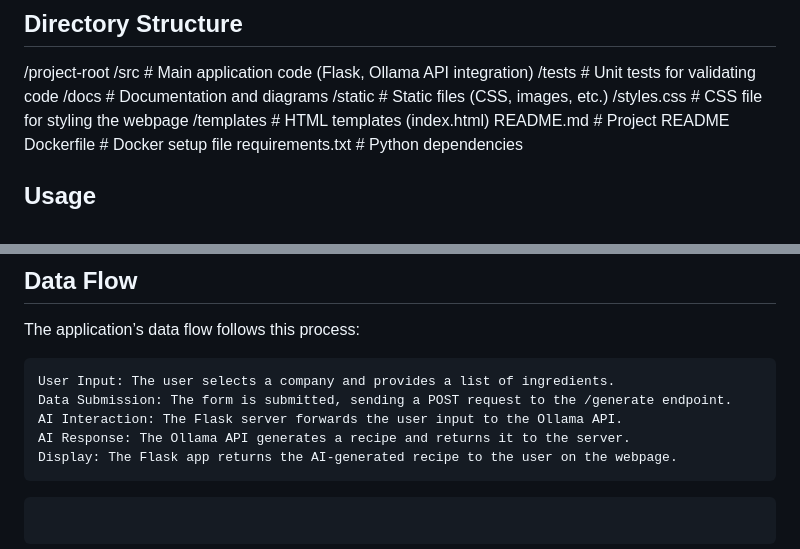
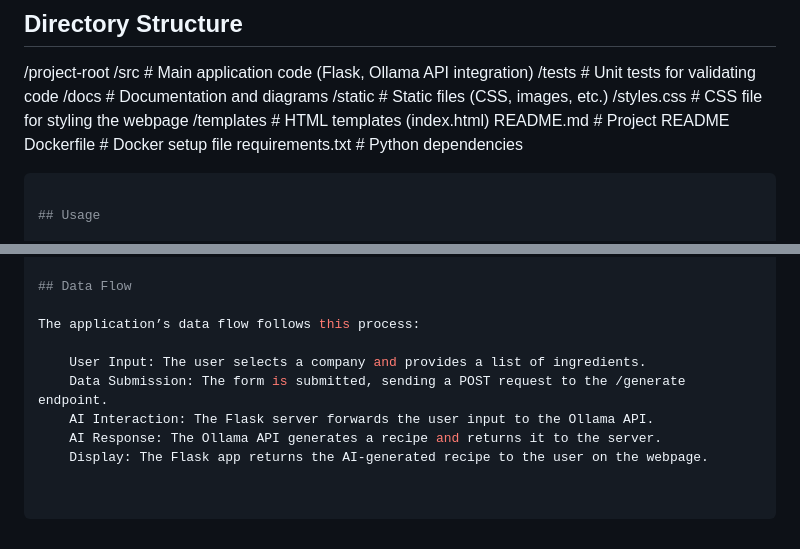
Before and after one commit to CynthDonner/CSC395_Team4, a Markdown page: README.md, 2 parts joined by grey strips. Rendered like a GitHub page.

Commit message:
readme attempt

````diff
--- a/README.md
+++ b/README.md
@@ -95,6 +95,7 @@ To run this project locally, follow these steps.
   README.md         # Project README
   Dockerfile        # Docker setup file
   requirements.txt  # Python dependencies
+```bash
 
 ## Usage
 
@@ -128,4 +129,3 @@ The application’s data flow follows this process:
     AI Interaction: The Flask server forwards the user input to the Ollama API.
     AI Response: The Ollama API generates a recipe and returns it to the server.
     Display: The Flask app returns the AI-generated recipe to the user on the webpage.
-```bash
````
